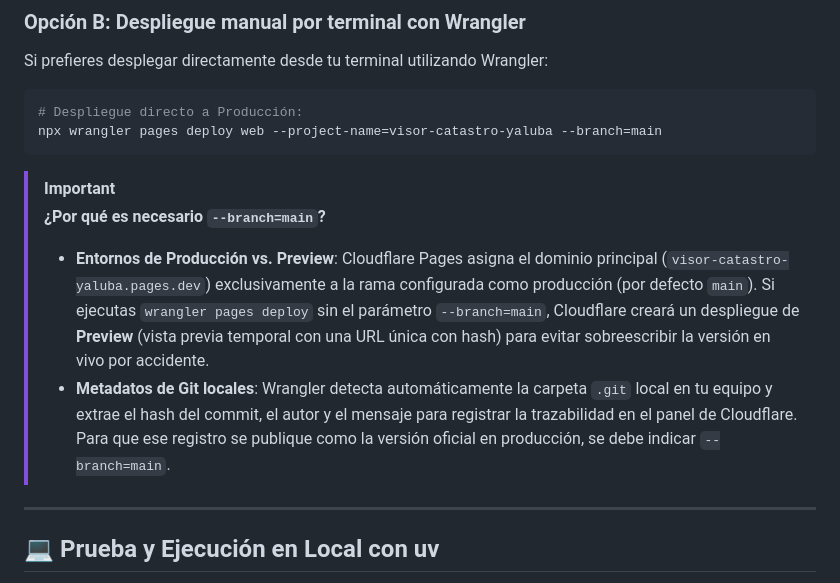
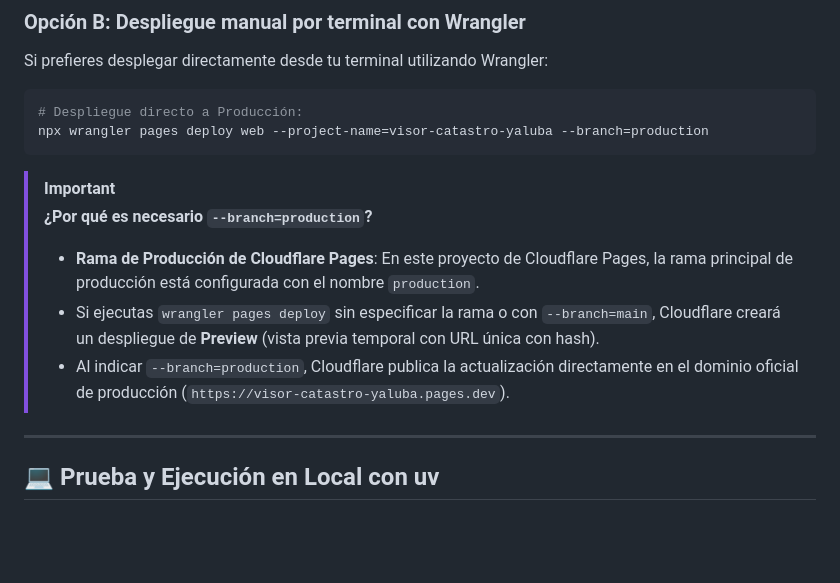
Before and after one commit to yaluba1/catastro, a Markdown page: README.md, the part around the change. Drawn GitHub-style; blank space fills up the shorter version.

Commit message:
docs: actualizar comando de despliegue a produccion con branch=production

````diff
--- a/README.md
+++ b/README.md
@@ -59,13 +59,14 @@ Si prefieres desplegar directamente desde tu terminal utilizando Wrangler:
 
 ```bash
 # Despliegue directo a Producción:
-npx wrangler pages deploy web --project-name=visor-catastro-yaluba --branch=main
+npx wrangler pages deploy web --project-name=visor-catastro-yaluba --branch=production
 ```
 
 > [!IMPORTANT]
-> **¿Por qué es necesario `--branch=main`?**
-> * **Entornos de Producción vs. Preview**: Cloudflare Pages asigna el dominio principal (`visor-catastro-yaluba.pages.dev`) exclusivamente a la rama configurada como producción (por defecto `main`). Si ejecutas `wrangler pages deploy` sin el parámetro `--branch=main`, Cloudflare creará un despliegue de **Preview** (vista previa temporal con una URL única con hash) para evitar sobreescribir la versión en vivo por accidente.
-> * **Metadatos de Git locales**: Wrangler detecta automáticamente la carpeta `.git` local en tu equipo y extrae el hash del commit, el autor y el mensaje para registrar la trazabilidad en el panel de Cloudflare. Para que ese registro se publique como la versión oficial en producción, se debe indicar `--branch=main`.
+> **¿Por qué es necesario `--branch=production`?**
+> * **Rama de Producción de Cloudflare Pages**: En este proyecto de Cloudflare Pages, la rama principal de producción está configurada con el nombre `production`.
+> * Si ejecutas `wrangler pages deploy` sin especificar la rama o con `--branch=main`, Cloudflare creará un despliegue de **Preview** (vista previa temporal con URL única con hash).
+> * Al indicar `--branch=production`, Cloudflare publica la actualización directamente en el dominio oficial de producción (`https://visor-catastro-yaluba.pages.dev`).
 
 ---
 
````
